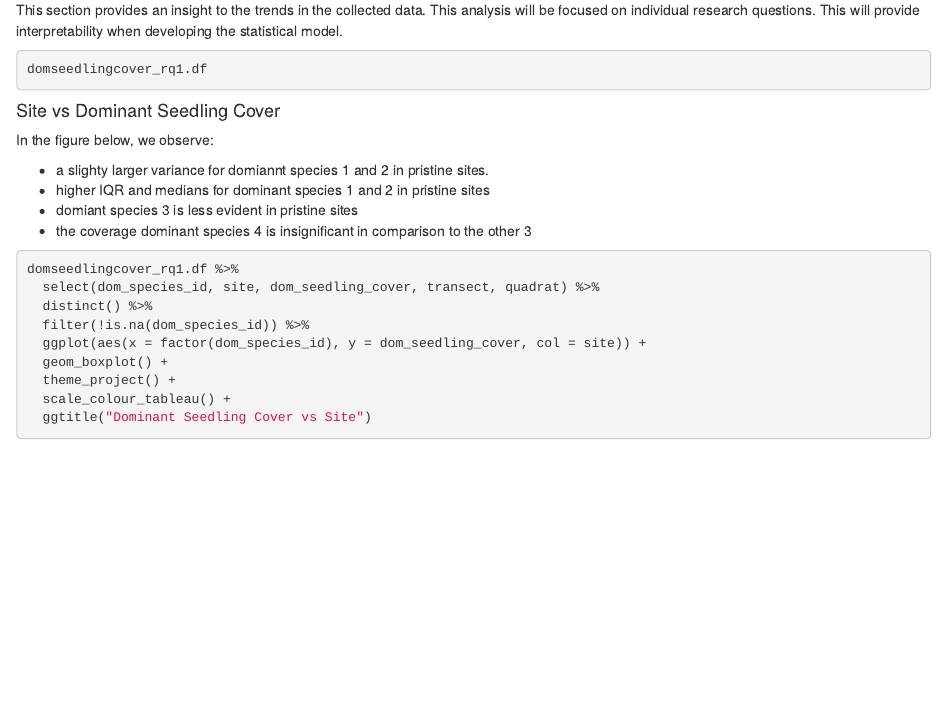
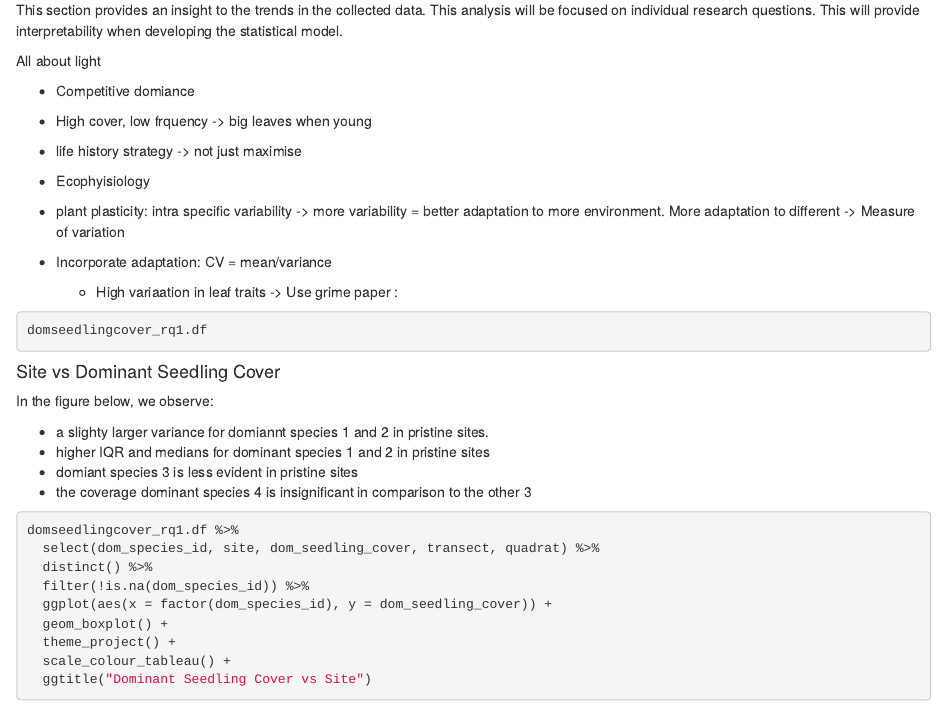
Before and after one commit to jacobruwan/limestone_rainforest, an R Markdown document (030_exploratory_cover.Rmd): the page in a window 1100 px wide, from 180 px down. Rendered offline with R 4.5, knitr and Pandoc, with nearby package versions; the code chunks are not run, so their results and figures are left out.

Commit message:
notes from Jenn on slacw

````diff
--- a/030_exploratory_cover.Rmd
+++ b/030_exploratory_cover.Rmd
@@ -12,6 +12,19 @@ load(paste0(dropbox, "domseedlingcover_rq1.RData"))
 ```
 
 This section provides an insight to the trends in the collected data. This analysis will be focused on individual research questions. This will provide interpretability when developing the statistical model.
+
+
+
+All about light
+
+  * Competitive domiance
+  * High cover, low frquency -> big leaves when young
+  * life history strategy -> not just maximise
+
+  * Ecophyisiology
+  * plant plasticity: intra specific variability -> more variability = better adaptation to more environment. More adaptation to different -> Measure of variation
+  * Incorporate adaptation: CV = mean/variance
+    * High variaation in leaf traits -> Use grime paper :
 
 
 ```{r}
@@ -32,7 +45,7 @@ domseedlingcover_rq1.df %>%
   select(dom_species_id, site, dom_seedling_cover, transect, quadrat) %>%
   distinct() %>%
   filter(!is.na(dom_species_id)) %>%
-  ggplot(aes(x = factor(dom_species_id), y = dom_seedling_cover, col = site)) +
+  ggplot(aes(x = factor(dom_species_id), y = dom_seedling_cover)) +
   geom_boxplot() +
   theme_project() +
   scale_colour_tableau() +
````
